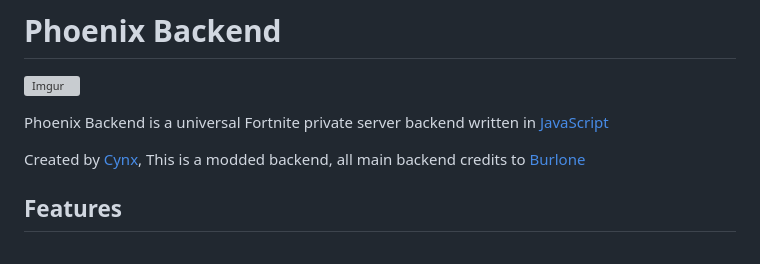
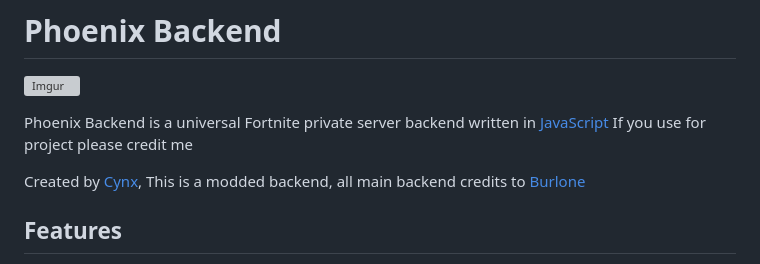
Before and after one commit to Cynnnxxx/Phoenix-Backend, a Markdown page: README.md, the part around the change. GitHub-like rendering; grey boxes are pictures that could not be loaded.

```diff
--- a/README.md
+++ b/README.md
@@ -3,6 +3,7 @@
 ![Imgur](https://i.imgur.com/5Sw2FXF.png)
 
 Phoenix Backend is a universal Fortnite private server backend written in [JavaScript](https://en.wikipedia.org/wiki/JavaScript)
+If you use for project please credit me
 
 Created by [Cynx](https://github.com/cynnnxxx), This is a modded backend, all main backend credits to [Burlone](https://github.com/burlone0)
 
```
